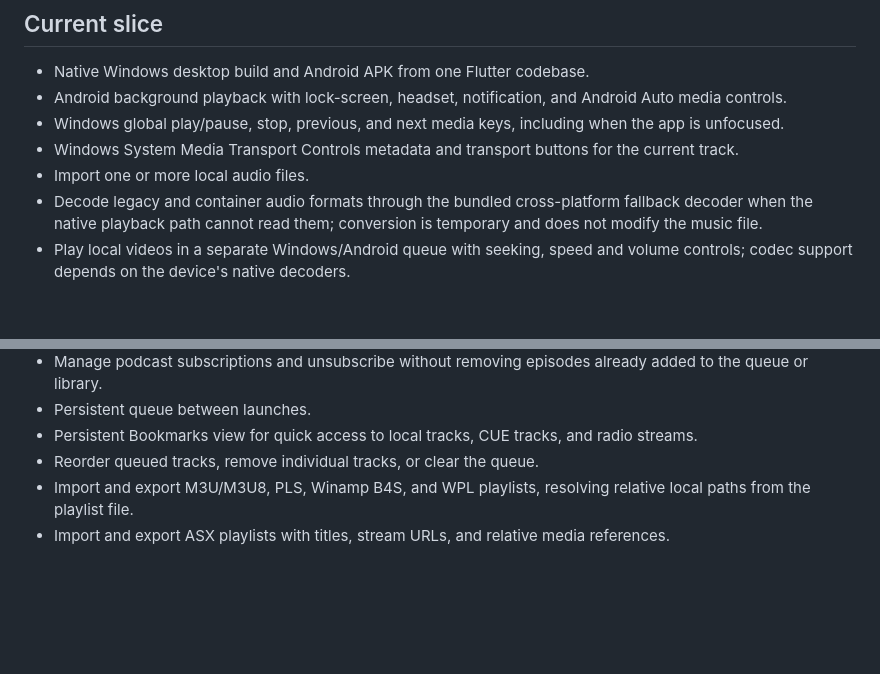
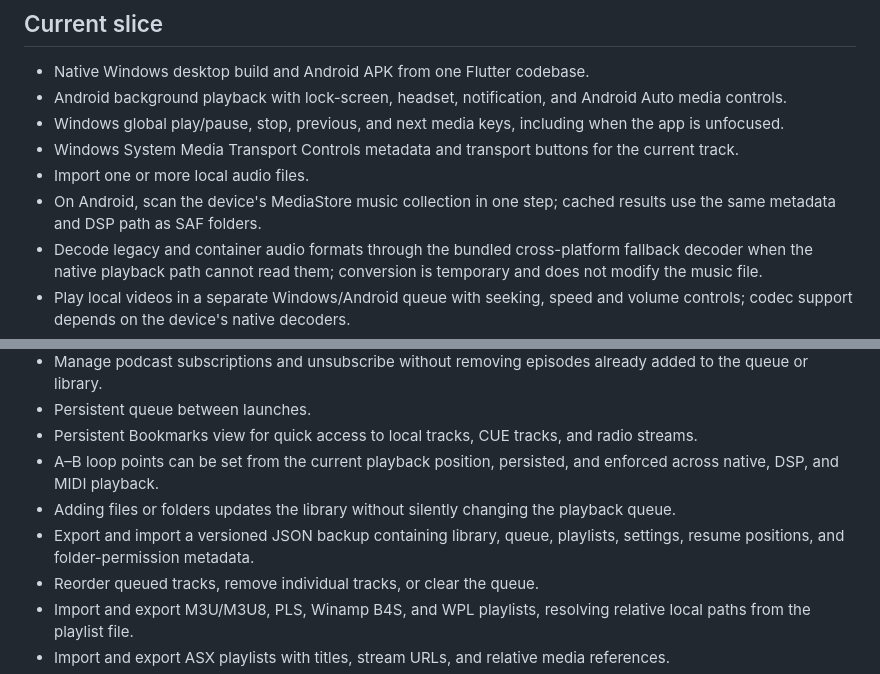
Before and after one commit to TrapEmAll/neonamp, a Markdown page: README.md, 2 parts joined by grey strips. GitHub-like rendering; blank space fills up the shorter version.

Commit message:
Document Android library workflows
Describe MediaStore scanning, explicit queue semantics, A-B looping, and portable backup and restore in the user-facing parity documentation.

```diff
--- a/README.md
+++ b/README.md
@@ -13,6 +13,7 @@ Download the ready-to-run Windows x64 package or Android APK from the [latest Gi
 - Windows global play/pause, stop, previous, and next media keys, including when the app is unfocused.
 - Windows System Media Transport Controls metadata and transport buttons for the current track.
 - Import one or more local audio files.
+- On Android, scan the device's MediaStore music collection in one step; cached results use the same metadata and DSP path as SAF folders.
 - Decode legacy and container audio formats through the bundled cross-platform fallback decoder when the native playback path cannot read them; conversion is temporary and does not modify the music file.
 - Play local videos in a separate Windows/Android queue with seeking, speed and volume controls; codec support depends on the device's native decoders.
 - Add HTTP audio streams and online radio URLs.
@@ -31,6 +32,9 @@ Download the ready-to-run Windows x64 package or Android APK from the [latest Gi
 - Manage podcast subscriptions and unsubscribe without removing episodes already added to the queue or library.
 - Persistent queue between launches.
 - Persistent Bookmarks view for quick access to local tracks, CUE tracks, and radio streams.
+- A–B loop points can be set from the current playback position, persisted, and enforced across native, DSP, and MIDI playback.
+- Adding files or folders updates the library without silently changing the playback queue.
+- Export and import a versioned JSON backup containing library, queue, playlists, settings, resume positions, and folder-permission metadata.
 - Reorder queued tracks, remove individual tracks, or clear the queue.
 - Import and export M3U/M3U8, PLS, Winamp B4S, and WPL playlists, resolving relative local paths from the playlist file.
 - Import and export ASX playlists with titles, stream URLs, and relative media references.
```
Also changed, not shown: FEATURE_PARITY.md (+4 -0 lines).
